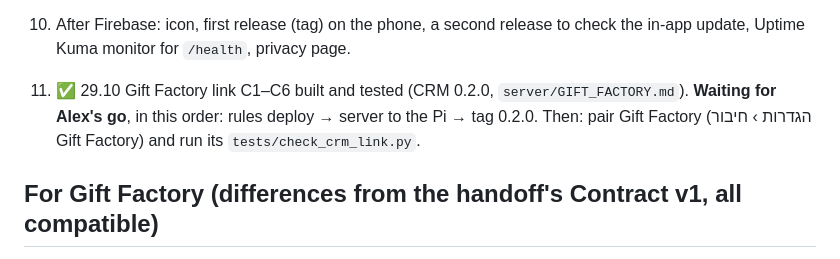
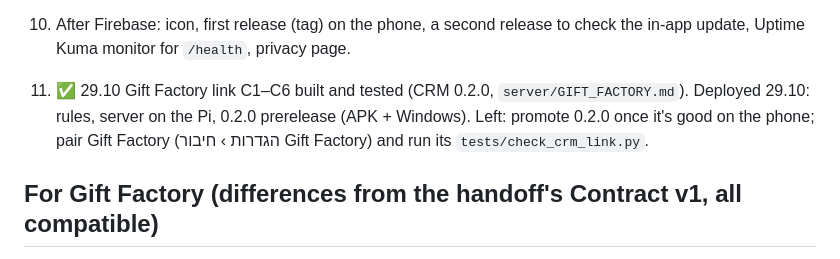
Before and after one commit to alex99ka/print-studio, a Markdown page: TASKS.md, the part around the change. GitHub-like rendering.

Commit message:
TASKS: Gift Factory link deployed (0.2.0)
Co-Authored-By: Claude Opus 5.5 <noreply@anthropic.com>

```diff
--- a/TASKS.md
+++ b/TASKS.md
@@ -73,9 +73,9 @@ without these the app connects to nothing.
 10. After Firebase: icon, first release (tag) on the phone, a second release to
    check the in-app update, Uptime Kuma monitor for `/health`, privacy page.
 
-11. ✅ 29.10 Gift Factory link C1–C6 built and tested (CRM 0.2.0, `server/GIFT_FACTORY.md`). **Waiting for
-   Alex's go**, in this order: rules deploy → server to the Pi → tag 0.2.0. Then: pair Gift Factory
-   (הגדרות › חיבור Gift Factory) and run its `tests/check_crm_link.py`.
+11. ✅ 29.10 Gift Factory link C1–C6 built and tested (CRM 0.2.0, `server/GIFT_FACTORY.md`). Deployed 29.10:
+   rules, server on the Pi, 0.2.0 prerelease (APK + Windows). Left: promote 0.2.0 once it's good on the
+   phone; pair Gift Factory (הגדרות › חיבור Gift Factory) and run its `tests/check_crm_link.py`.
 
 ## For Gift Factory (differences from the handoff's Contract v1, all compatible)
 
```
